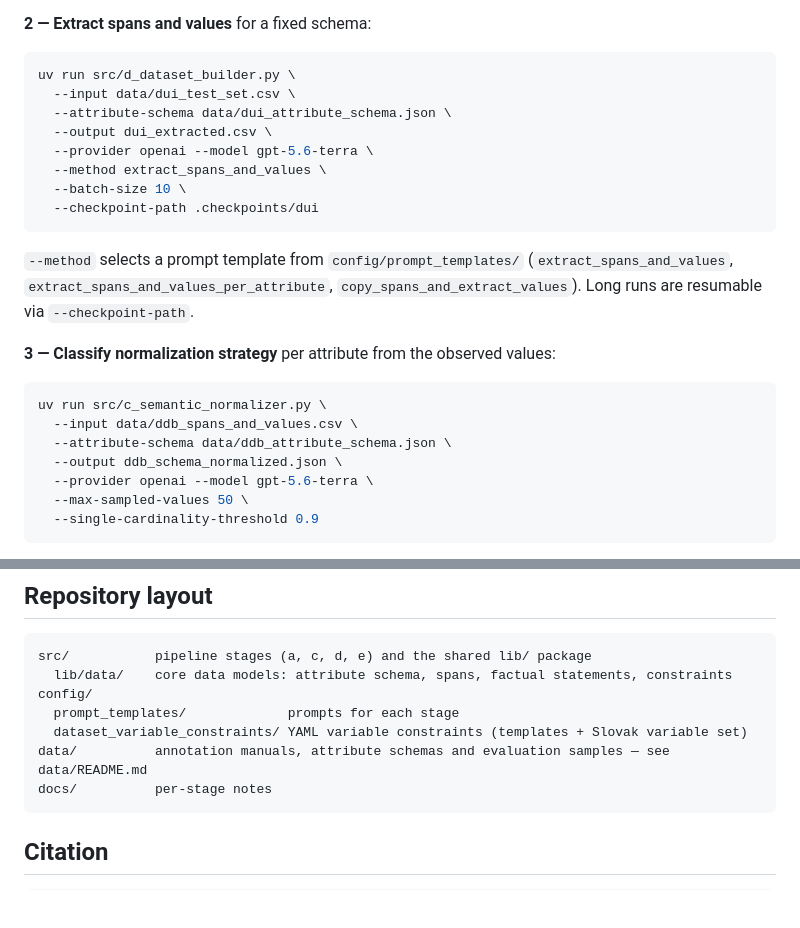
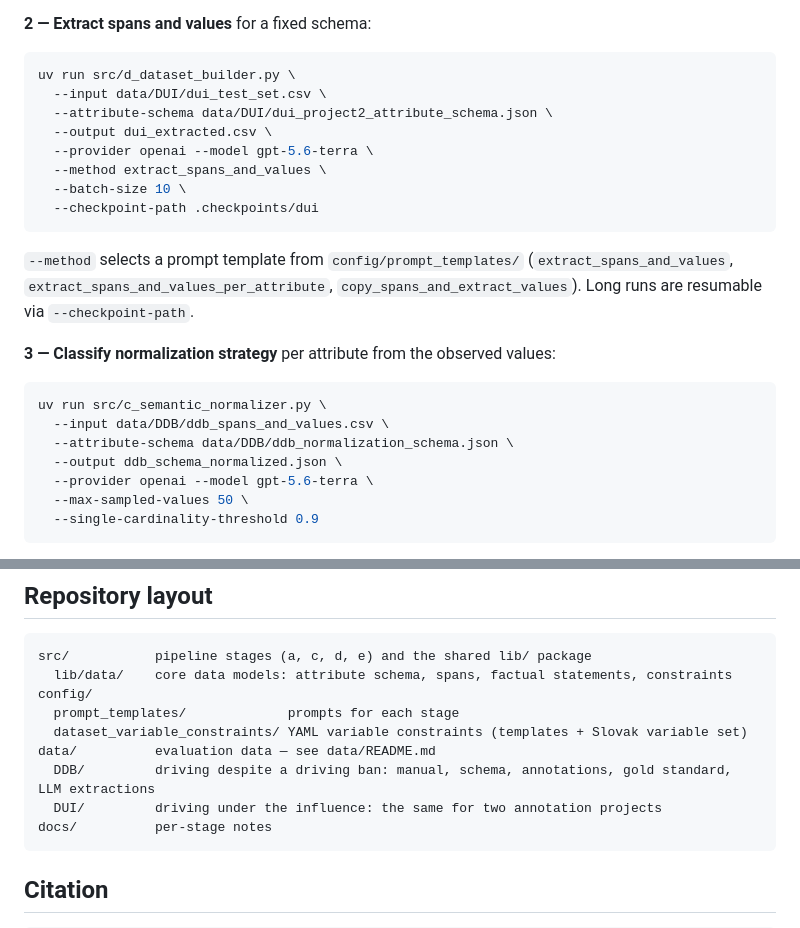
Before and after one commit to tomasjknap/attex-pipeline, a Markdown page: README.md, 2 parts joined by grey strips. GitHub-like rendering; blank space fills up the shorter version.

Commit message:
Update README data paths

````diff
--- a/README.md
+++ b/README.md
@@ -56,8 +56,8 @@ smaller batches yield more granular, often case-specific attributes.
 
 ```bash
 uv run src/d_dataset_builder.py \
-  --input data/dui_test_set.csv \
-  --attribute-schema data/dui_attribute_schema.json \
+  --input data/DUI/dui_test_set.csv \
+  --attribute-schema data/DUI/dui_project2_attribute_schema.json \
   --output dui_extracted.csv \
   --provider openai --model gpt-5.6-terra \
   --method extract_spans_and_values \
@@ -73,8 +73,8 @@ uv run src/d_dataset_builder.py \
 
 ```bash
 uv run src/c_semantic_normalizer.py \
-  --input data/ddb_spans_and_values.csv \
-  --attribute-schema data/ddb_attribute_schema.json \
+  --input data/DDB/ddb_spans_and_values.csv \
+  --attribute-schema data/DDB/ddb_normalization_schema.json \
   --output ddb_schema_normalized.json \
   --provider openai --model gpt-5.6-terra \
   --max-sampled-values 50 \
@@ -101,7 +101,9 @@ src/           pipeline stages (a, c, d, e) and the shared lib/ package
 config/
   prompt_templates/             prompts for each stage
   dataset_variable_constraints/ YAML variable constraints (templates + Slovak variable set)
-data/          annotation manuals, attribute schemas and evaluation samples — see data/README.md
+data/          evaluation data — see data/README.md
+  DDB/         driving despite a driving ban: manual, schema, annotations, gold standard, LLM extractions
+  DUI/         driving under the influence: the same for two annotation projects
 docs/          per-stage notes
 ```
 
````
